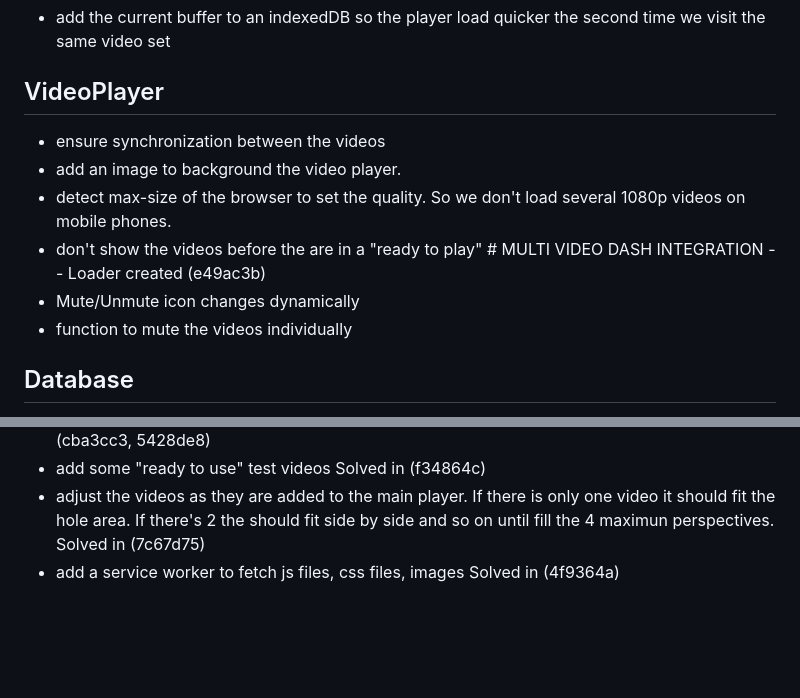
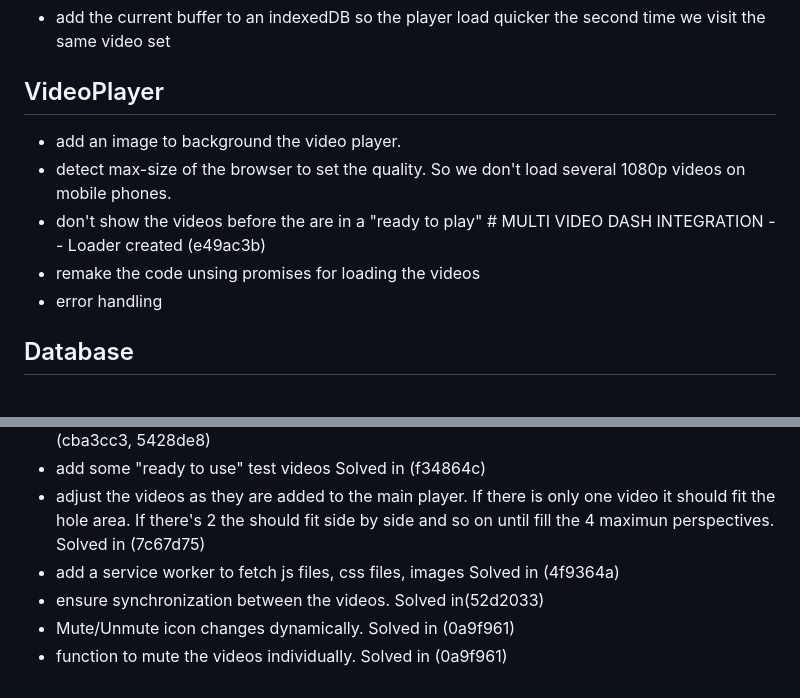
Before and after one commit to Olcina/MultiPerspectiveDASHPlayer, a Markdown page: CONTRIBUTING.md, 2 parts joined by grey strips. GitHub-like rendering; blank space fills up the shorter version.

```diff
--- a/CONTRIBUTING.md
+++ b/CONTRIBUTING.md
@@ -11,12 +11,11 @@
 
 ## VideoPlayer
 
-- ensure synchronization between the videos
 - add an image to background the video player.
 - detect max-size of the browser to set the quality. So we don't load several 1080p videos on mobile phones.
 - don't show the videos before the are in a "ready to play" # MULTI VIDEO DASH INTEGRATION -- Loader created (e49ac3b)
-- Mute/Unmute icon changes dynamically
-- function to mute the videos individually
+- remake the code unsing promises for loading the videos
+- error handling
 
 ## Database
 
@@ -46,3 +44,6 @@
 - add some "ready to use" test videos Solved in (f34864c)
 - adjust the videos as they are added to the main player. If there is only one video it should fit the hole area. If there's 2 the should fit side by side and so on until fill the 4 maximun perspectives. Solved in (7c67d75)
 - add a service worker to fetch js files, css files, images Solved in (4f9364a)
+- ensure synchronization between the videos.  Solved in(52d2033)
+- Mute/Unmute icon changes dynamically. Solved in (0a9f961)
+- function to mute the videos individually. Solved in (0a9f961)
```
Also changed, not shown: other parts of CONTRIBUTING.md (+0 -1 lines), README.md (+5 -0 lines), PerspectiveSelector.jpg (added), 2 other files.
